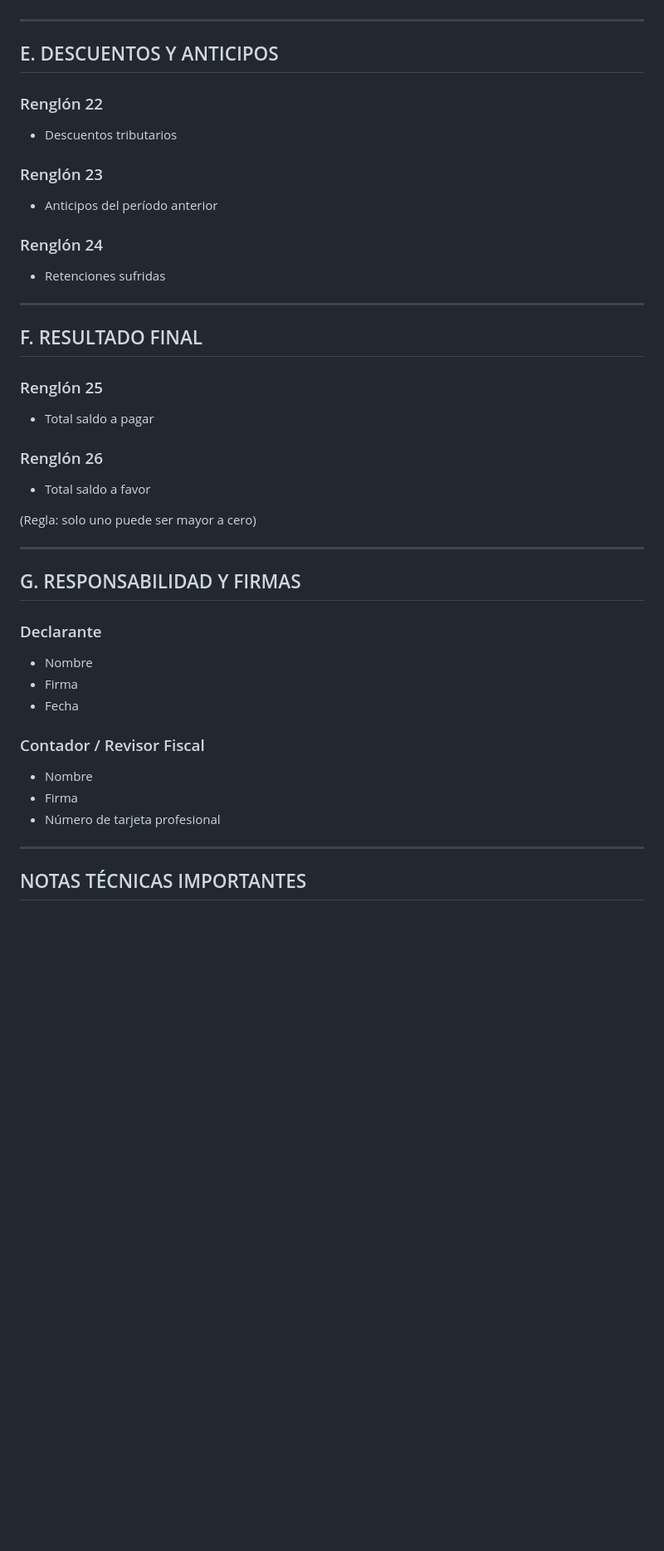
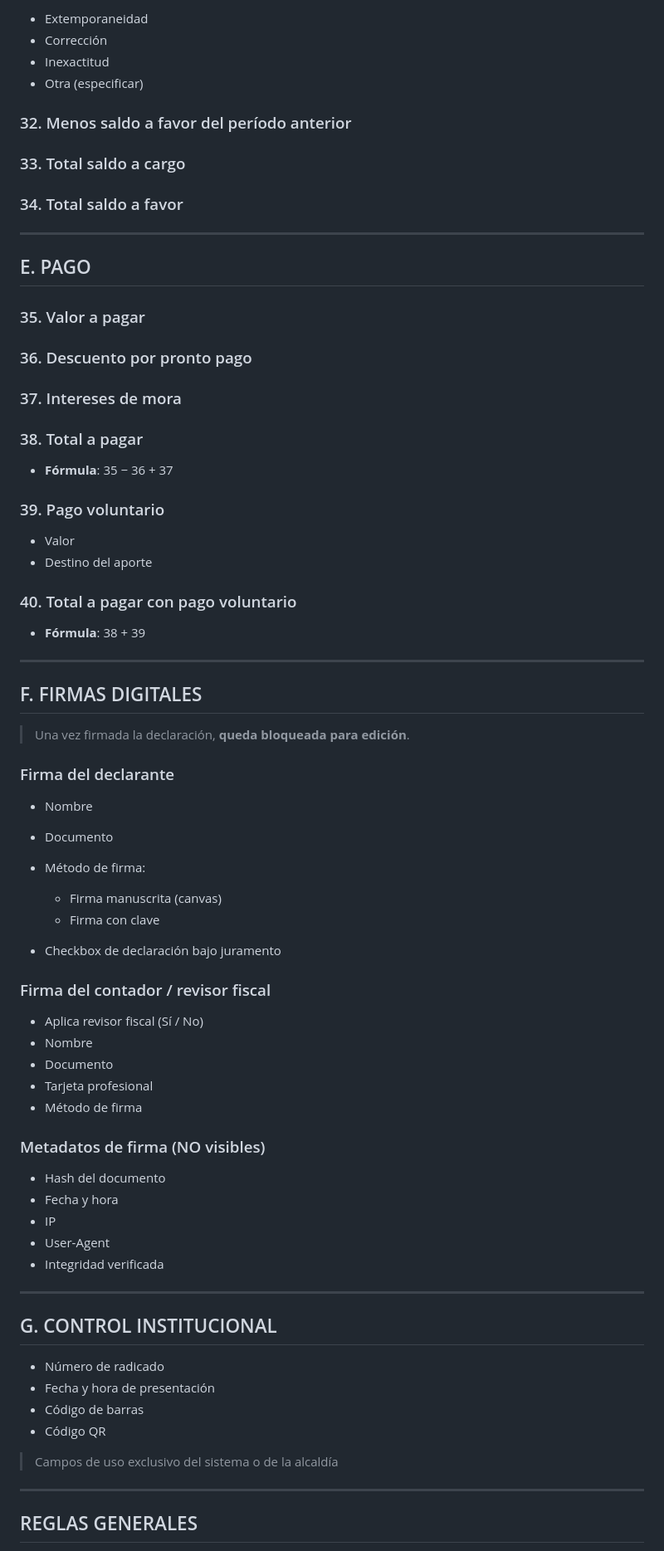
Before and after one commit to JuanEstebanAstaiza/ICA, a Markdown page: Documents/formulario-ICA.md, the part around the change printed below. Shown: that part at 83% size. Rendered like a GitHub page; blank space fills up the shorter version.

```diff
--- a/Documents/formulario-ICA.md
+++ b/Documents/formulario-ICA.md
@@ -161,51 +139,81 @@ Por cada actividad:
+* Extemporaneidad
+* Corrección
+* Inexactitud
+* Otra (especificar)
+
+### 32. Menos saldo a favor del período anterior
+
+### 33. Total saldo a cargo
+
+### 34. Total saldo a favor
 
 ---
 
-## E. DESCUENTOS Y ANTICIPOS
+## E. PAGO
 
-### Renglón 22
+### 35. Valor a pagar
 
-* Descuentos tributarios
+### 36. Descuento por pronto pago
 
-### Renglón 23
+### 37. Intereses de mora
 
-* Anticipos del período anterior
+### 38. Total a pagar
 
-### Renglón 24
+* **Fórmula**: 35 − 36 + 37
 
-* Retenciones sufridas
+### 39. Pago voluntario
+
+* Valor
+* Destino del aporte
+
+### 40. Total a pagar con pago voluntario
+
+* **Fórmula**: 38 + 39
 
 ---
 
-## F. RESULTADO FINAL
+## F. FIRMAS DIGITALES
 
-### Renglón 25
+> Una vez firmada la declaración, **queda bloqueada para edición**.
 
-* Total saldo a pagar
+### Firma del declarante
 
-### Renglón 26
+* Nombre
+* Documento
+* Método de firma:
 
-* Total saldo a favor
+  * Firma manuscrita (canvas)
+  * Firma con clave
+* Checkbox de declaración bajo juramento
 
-(Regla: solo uno puede ser mayor a cero)
+### Firma del contador / revisor fiscal
+
+* Aplica revisor fiscal (Sí / No)
+* Nombre
+* Documento
+* Tarjeta profesional
+* Método de firma
+
+### Metadatos de firma (NO visibles)
+
+* Hash del documento
+* Fecha y hora
+* IP
+* User-Agent
+* Integridad verificada
 
 ---
 
-## G. RESPONSABILIDAD Y FIRMAS
+## G. CONTROL INSTITUCIONAL
 
-### Declarante
+* Número de radicado
+* Fecha y hora de presentación
+* Código de barras
+* Código QR
 
-* Nombre
-* Firma
-* Fecha
-
-### Contador / Revisor Fiscal
-
-* Nombre
-* Firma
-* Número de tarjeta profesional
+> Campos de uso exclusivo del sistema o de la alcaldía
 
 ---
 
-## NOTAS TÉCNICAS IMPORTANTES
+## REGLAS GENERALES
 
```
Also changed, not shown: other parts of Documents/formulario-ICA.md (+89 -120 lines).
